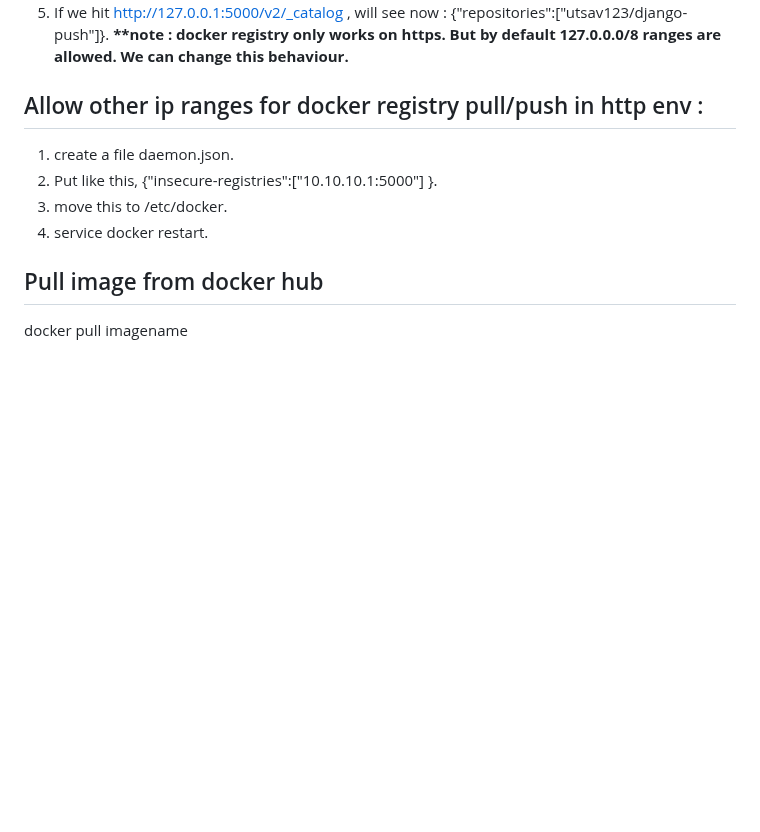
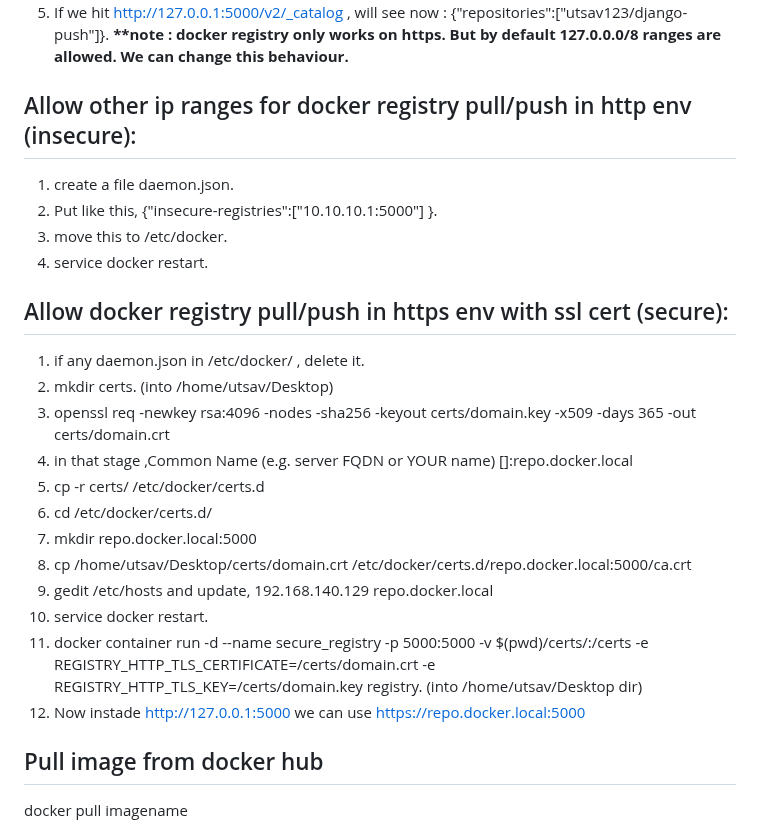
Before and after one commit to Utsavch189/docker-django-node-webapp, a Markdown page: README.md, the part around the change. GitHub-like rendering; blank space fills up the shorter version.

```diff
--- a/README.md
+++ b/README.md
@@ -69,12 +69,25 @@ Docker registry may be used to create faster CI/CD pipelines, which helps to red
 5. If we hit http://127.0.0.1:5000/v2/_catalog , will see now : {"repositories":["utsav123/django-push"]}. </br>
 <b>**note : docker registry only works on https. But by default 127.0.0.0/8 ranges are allowed. We can change this behaviour.</b></br>
 
-## Allow other ip ranges for docker registry pull/push in http env :
+## Allow other ip ranges for docker registry pull/push in http env (insecure):
 1. create a file daemon.json.</br>
 2. Put like this, {"insecure-registries":["10.10.10.1:5000"] }.</br>
 3. move this to /etc/docker. </br>
 4. service docker restart.</br>
 
+## Allow docker registry pull/push in https env with ssl cert (secure):
+1. if any daemon.json in /etc/docker/ , delete it.</br>
+2. mkdir certs. (into /home/utsav/Desktop)</br>
+3. openssl req -newkey rsa:4096 -nodes -sha256 -keyout certs/domain.key -x509 -days 365 -out certs/domain.crt </br>
+4. in that stage ,Common Name (e.g. server FQDN or YOUR name) []:repo.docker.local </br>
+5. cp -r certs/ /etc/docker/certs.d </br>
+6. cd /etc/docker/certs.d/ </br>
+7. mkdir repo.docker.local:5000 </br>
+8. cp /home/utsav/Desktop/certs/domain.crt /etc/docker/certs.d/repo.docker.local\:5000/ca.crt </br>
+9. gedit /etc/hosts and update, 192.168.140.129 repo.docker.local </br>
+10. service docker restart.</br>
+11. docker container run -d --name secure_registry -p 5000:5000  -v $(pwd)/certs/:/certs -e REGISTRY_HTTP_TLS_CERTIFICATE=/certs/domain.crt -e REGISTRY_HTTP_TLS_KEY=/certs/domain.key registry. (into /home/utsav/Desktop dir)</br>
+12. Now instade http://127.0.0.1:5000 we can use https://repo.docker.local:5000
 
 ## Pull image from docker hub
 docker pull imagename
```
